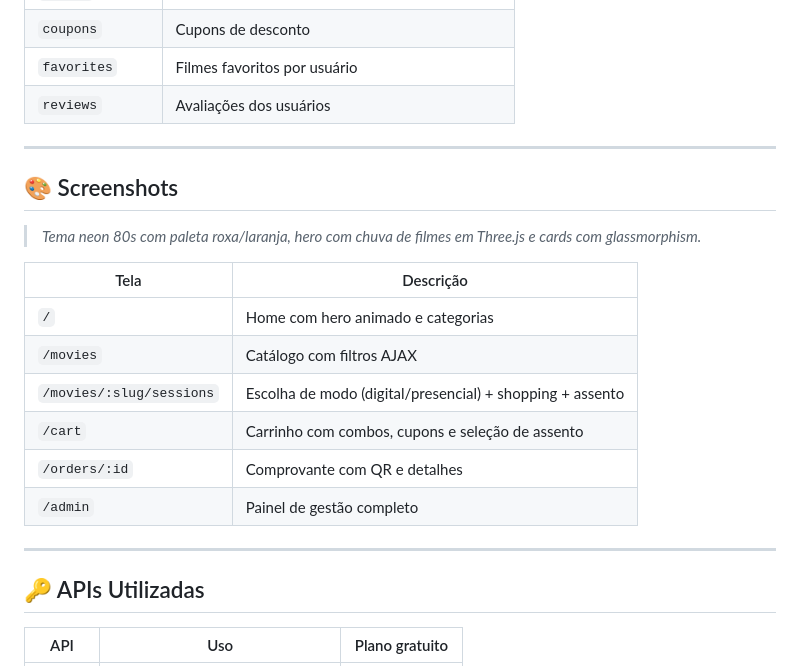
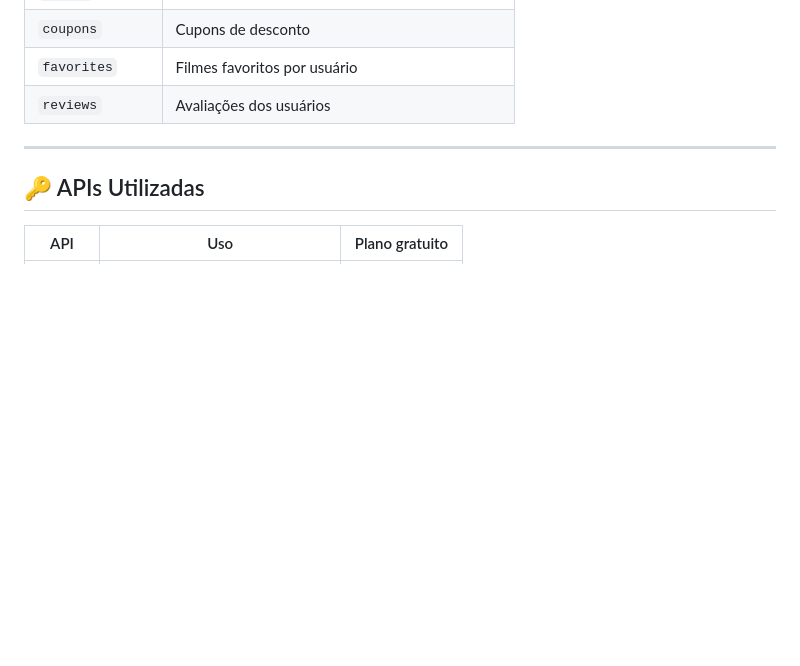
Before and after one commit to pedringameplay4k/CineWeeknd, a Markdown page: README.md, the part around the change. Drawn GitHub-style; blank space fills up the shorter version.

Commit message:
Remove screenshots section from README
Removed the screenshots section from the README.

```diff
--- a/README.md
+++ b/README.md
@@ -153,21 +153,6 @@ As tabelas principais são criadas automaticamente na primeira visita. Se prefer
 
 ---
 
-## 🎨 Screenshots
-
-> *Tema neon 80s com paleta roxa/laranja, hero com chuva de filmes em Three.js e cards com glassmorphism.*
-
-| Tela | Descrição |
-|------|-----------|
-| `/` | Home com hero animado e categorias |
-| `/movies` | Catálogo com filtros AJAX |
-| `/movies/:slug/sessions` | Escolha de modo (digital/presencial) + shopping + assento |
-| `/cart` | Carrinho com combos, cupons e seleção de assento |
-| `/orders/:id` | Comprovante com QR e detalhes |
-| `/admin` | Painel de gestão completo |
-
----
-
 ## 🔑 APIs Utilizadas
 
 | API | Uso | Plano gratuito |
```
